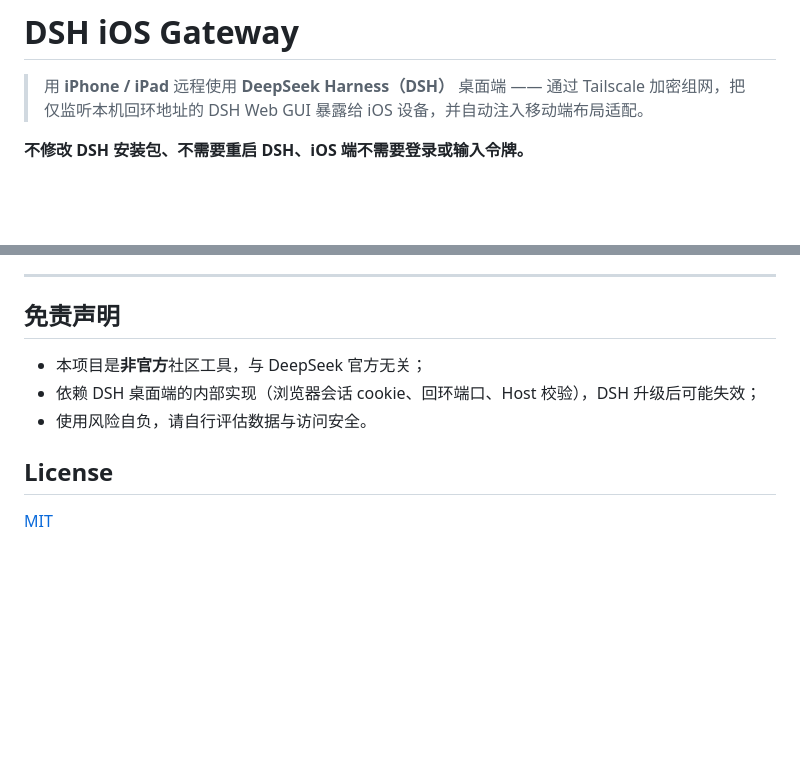
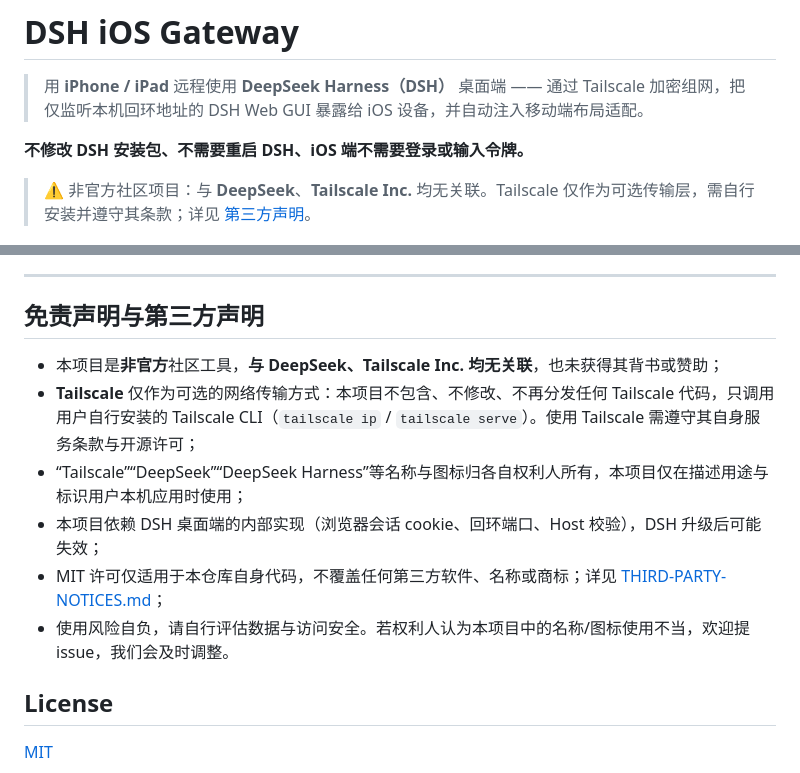
Before and after one commit to Richard-He-happy/dsh-ios-gateway, a Markdown page: README.md, 2 parts joined by grey strips. Drawn GitHub-style; blank space fills up the shorter version.

```diff
--- a/README.md
+++ b/README.md
@@ -3,6 +3,8 @@
 > 用 **iPhone / iPad** 远程使用 **DeepSeek Harness（DSH）** 桌面端 —— 通过 Tailscale 加密组网，把仅监听本机回环地址的 DSH Web GUI 暴露给 iOS 设备，并自动注入移动端布局适配。
 
 **不修改 DSH 安装包、不需要重启 DSH、iOS 端不需要登录或输入令牌。**
+
+> ⚠️ 非官方社区项目：与 **DeepSeek**、**Tailscale Inc.** 均无关联。Tailscale 仅作为可选传输层，需自行安装并遵守其条款；详见 [第三方声明](THIRD-PARTY-NOTICES.md)。
 
 ![手机竖屏对话](docs/phone-main.png)
 
@@ -172,11 +194,14 @@ iOS 对 `black-translucent` 状态栏的视口计算问题；删除图标、重
 
 ---
 
-## 免责声明
+## 免责声明与第三方声明
 
-- 本项目是**非官方**社区工具，与 DeepSeek 官方无关；
-- 依赖 DSH 桌面端的内部实现（浏览器会话 cookie、回环端口、Host 校验），DSH 升级后可能失效；
-- 使用风险自负，请自行评估数据与访问安全。
+- 本项目是**非官方**社区工具，**与 DeepSeek、Tailscale Inc. 均无关联**，也未获得其背书或赞助；
+- **Tailscale** 仅作为可选的网络传输方式：本项目不包含、不修改、不再分发任何 Tailscale 代码，只调用用户自行安装的 Tailscale CLI（`tailscale ip` / `tailscale serve`）。使用 Tailscale 需遵守其自身服务条款与开源许可；
+- “Tailscale”“DeepSeek”“DeepSeek Harness”等名称与图标归各自权利人所有，本项目仅在描述用途与标识用户本机应用时使用；
+- 本项目依赖 DSH 桌面端的内部实现（浏览器会话 cookie、回环端口、Host 校验），DSH 升级后可能失效；
+- MIT 许可仅适用于本仓库自身代码，不覆盖任何第三方软件、名称或商标；详见 [THIRD-PARTY-NOTICES.md](THIRD-PARTY-NOTICES.md)；
+- 使用风险自负，请自行评估数据与访问安全。若权利人认为本项目中的名称/图标使用不当，欢迎提 issue，我们会及时调整。
 
 ## License
 
```
Also changed, not shown: other parts of README.md (+21 -1 lines), THIRD-PARTY-NOTICES.md (added, +35 -0 lines), docs/add-to-home.png (added).
